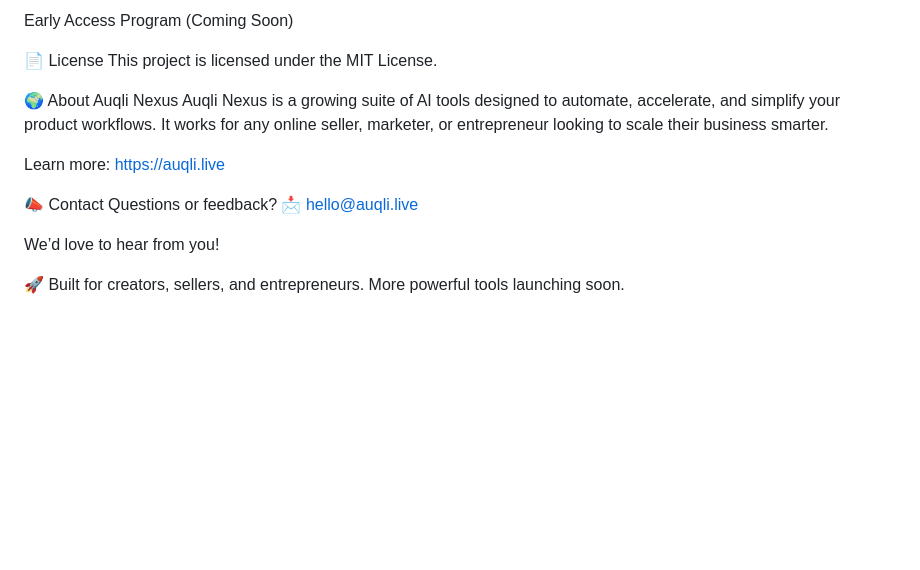
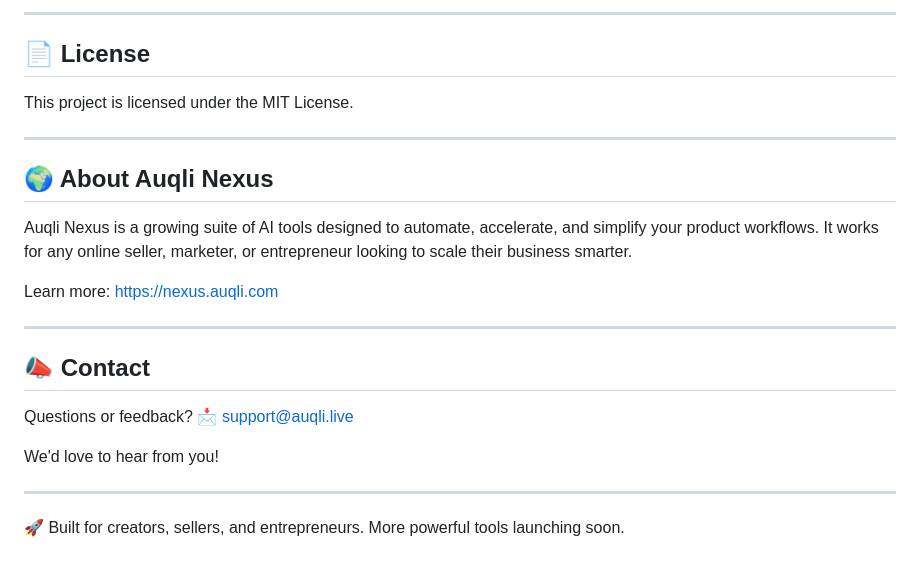
Before and after one commit to Auqli/auqli-nexus, a Markdown page: README.md, the part around one of its changes. Rendered like a GitHub page; blank space fills up the shorter version.

```diff
--- a/README.md
+++ b/README.md
@@ -128,19 +163,28 @@ Newsletter (Coming Soon)
 
-Early Access Program (Coming Soon)
+---
 
-📄 License
+## 📄 License
+
 This project is licensed under the MIT License.
 
-🌍 About Auqli Nexus
+---
+
+## 🌍 About Auqli Nexus
+
 Auqli Nexus is a growing suite of AI tools designed to automate, accelerate, and simplify your product workflows.
 It works for any online seller, marketer, or entrepreneur looking to scale their business smarter.
 
-Learn more: https://auqli.live
+Learn more: https://nexus.auqli.com
 
-📣 Contact
+---
+
+## 📣 Contact
+
 Questions or feedback?
-📩 hello@auqli.live
+📩 support@auqli.live
 
-We’d love to hear from you!
+We'd love to hear from you!
+
+---
 
 🚀 Built for creators, sellers, and entrepreneurs. More powerful tools launching soon.
```
Also changed, not shown: other parts of README.md (+86 -51 lines).
